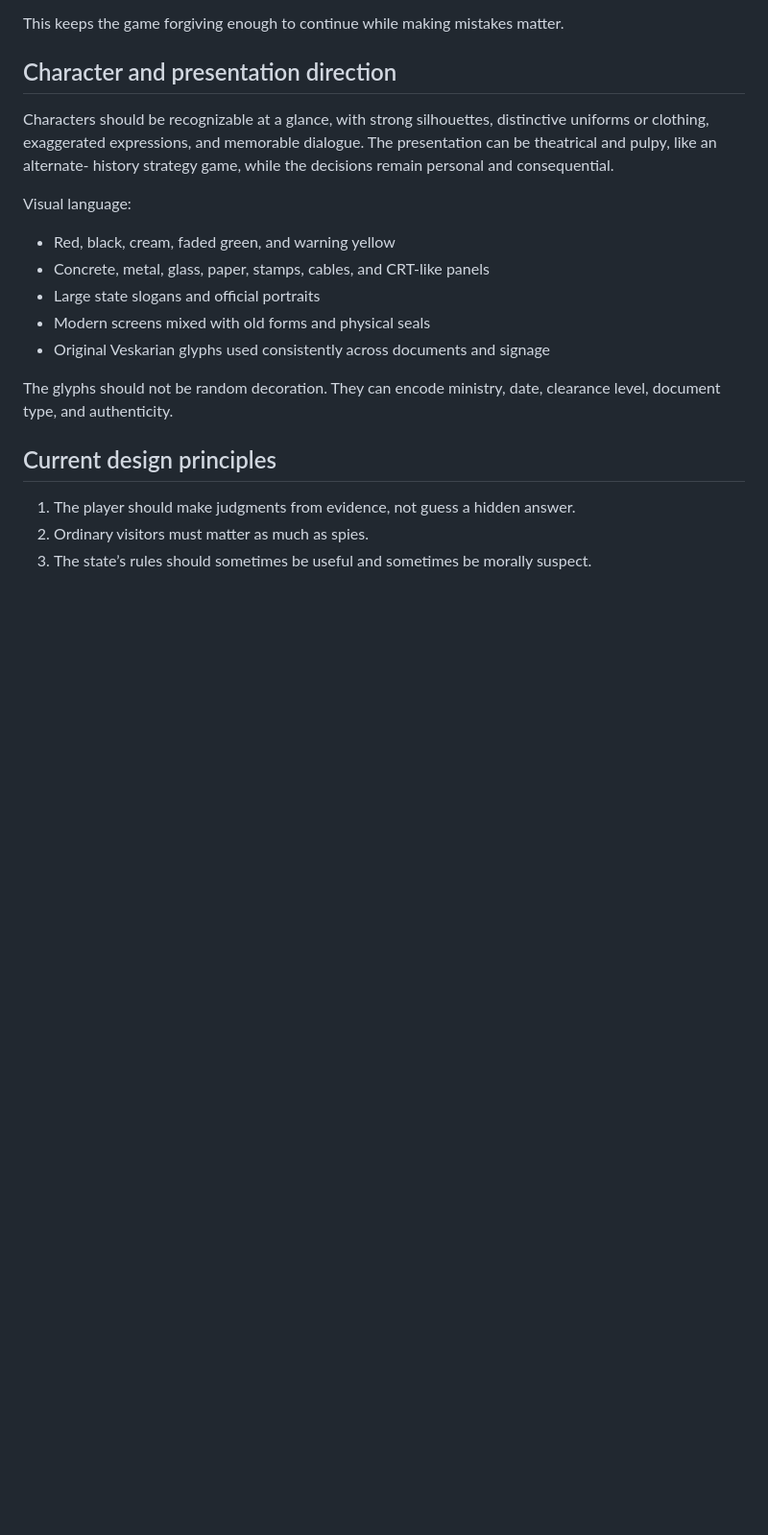
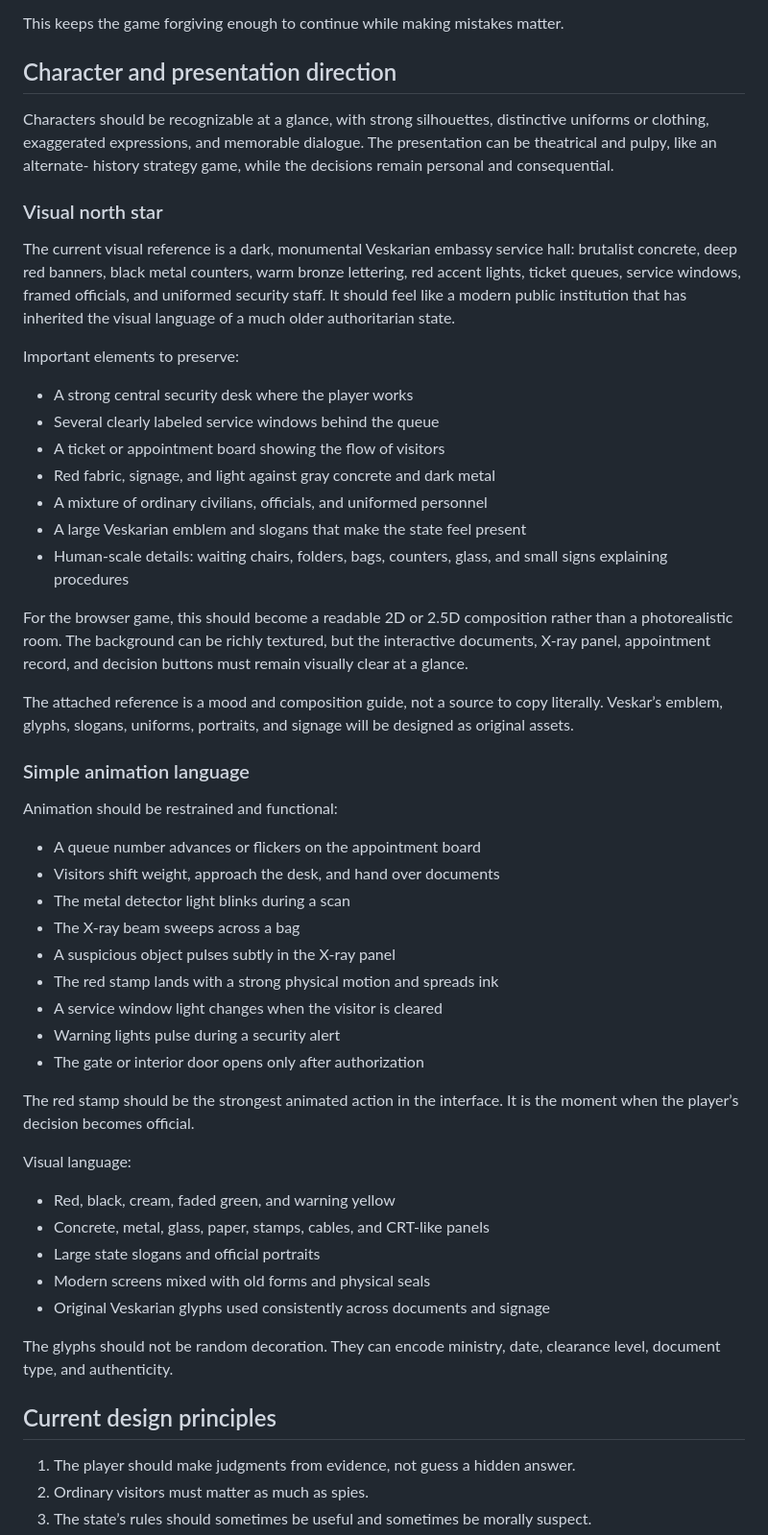
Before and after one commit to alexeygrigorev/red-stamp, a Markdown page: DESIGN.md, the part around the change. Shown at 96% size. GitHub-like rendering; blank space fills up the shorter version.

Commit message:
Define embassy visual direction

```diff
--- a/DESIGN.md
+++ b/DESIGN.md
@@ -431,6 +431,51 @@ distinctive uniforms or clothing, exaggerated expressions, and memorable
 dialogue. The presentation can be theatrical and pulpy, like an alternate-
 history strategy game, while the decisions remain personal and consequential.
 
+### Visual north star
+
+The current visual reference is a dark, monumental Veskarian embassy service
+hall: brutalist concrete, deep red banners, black metal counters, warm bronze
+lettering, red accent lights, ticket queues, service windows, framed officials,
+and uniformed security staff. It should feel like a modern public institution
+that has inherited the visual language of a much older authoritarian state.
+
+Important elements to preserve:
+
+- A strong central security desk where the player works
+- Several clearly labeled service windows behind the queue
+- A ticket or appointment board showing the flow of visitors
+- Red fabric, signage, and light against gray concrete and dark metal
+- A mixture of ordinary civilians, officials, and uniformed personnel
+- A large Veskarian emblem and slogans that make the state feel present
+- Human-scale details: waiting chairs, folders, bags, counters, glass, and
+  small signs explaining procedures
+
+For the browser game, this should become a readable 2D or 2.5D composition
+rather than a photorealistic room. The background can be richly textured, but
+the interactive documents, X-ray panel, appointment record, and decision
+buttons must remain visually clear at a glance.
+
+The attached reference is a mood and composition guide, not a source to copy
+literally. Veskar’s emblem, glyphs, slogans, uniforms, portraits, and signage
+will be designed as original assets.
+
+### Simple animation language
+
+Animation should be restrained and functional:
+
+- A queue number advances or flickers on the appointment board
+- Visitors shift weight, approach the desk, and hand over documents
+- The metal detector light blinks during a scan
+- The X-ray beam sweeps across a bag
+- A suspicious object pulses subtly in the X-ray panel
+- The red stamp lands with a strong physical motion and spreads ink
+- A service window light changes when the visitor is cleared
+- Warning lights pulse during a security alert
+- The gate or interior door opens only after authorization
+
+The red stamp should be the strongest animated action in the interface. It is
+the moment when the player’s decision becomes official.
+
 Visual language:
 
 - Red, black, cream, faded green, and warning yellow
```
